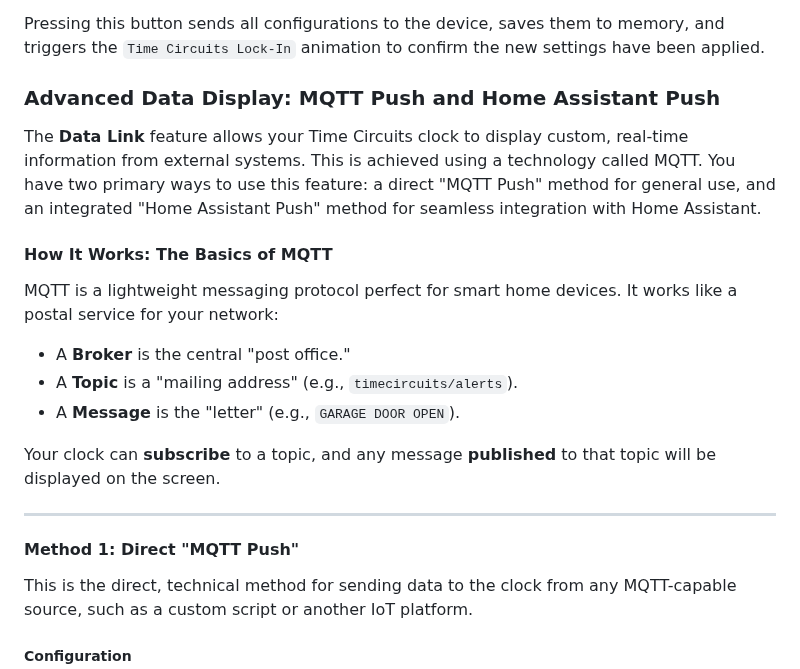
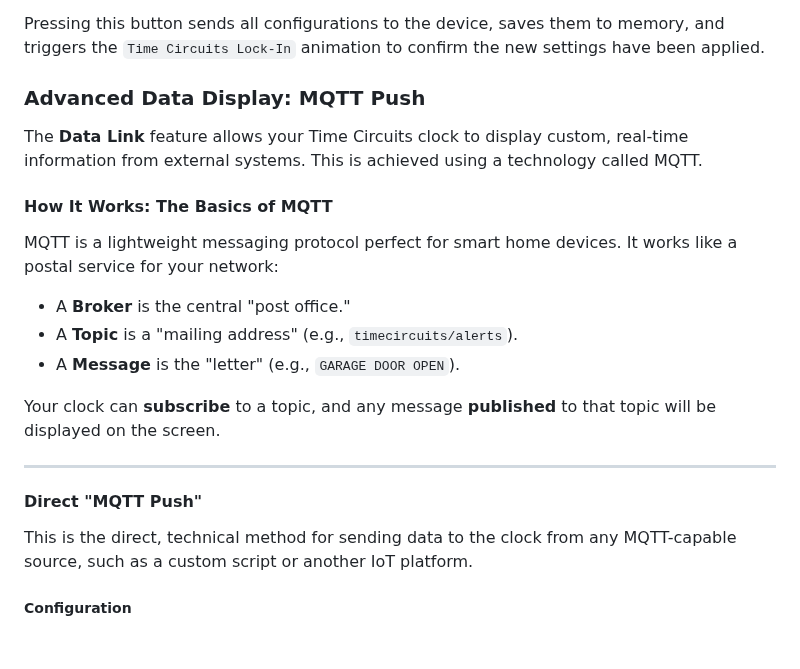
Before and after one commit to rananna/back-to-the-future-timecircuits, a Markdown page: docs/user-guide/web-interface.md, the part around one of its changes. Drawn GitHub-style; blank space fills up the shorter version.

```diff
--- a/docs/user-guide/web-interface.md
+++ b/docs/user-guide/web-interface.md
@@ -63,9 +63,9 @@ The large **"Save and Engage Time Circuits"** button at the bottom of the page s
 
 Pressing this button sends all configurations to the device, saves them to memory, and triggers the `Time Circuits Lock-In` animation to confirm the new settings have been applied.
 
-### Advanced Data Display: MQTT Push and Home Assistant Push
+### Advanced Data Display: MQTT Push
 
-The **Data Link** feature allows your Time Circuits clock to display custom, real-time information from external systems. This is achieved using a technology called MQTT. You have two primary ways to use this feature: a direct "MQTT Push" method for general use, and an integrated "Home Assistant Push" method for seamless integration with Home Assistant.
+The **Data Link** feature allows your Time Circuits clock to display custom, real-time information from external systems. This is achieved using a technology called MQTT.
 
 #### How It Works: The Basics of MQTT
 
@@ -78,7 +78,7 @@ Your clock can **subscribe** to a topic, and any message **published** to that t
 
 ---
 
-#### Method 1: Direct "MQTT Push"
+#### Direct "MQTT Push"
 
 This is the direct, technical method for sending data to the clock from any MQTT-capable source, such as a custom script or another IoT platform.
 
```
Also changed, not shown: other parts of docs/user-guide/web-interface.md (+0 -85 lines).
